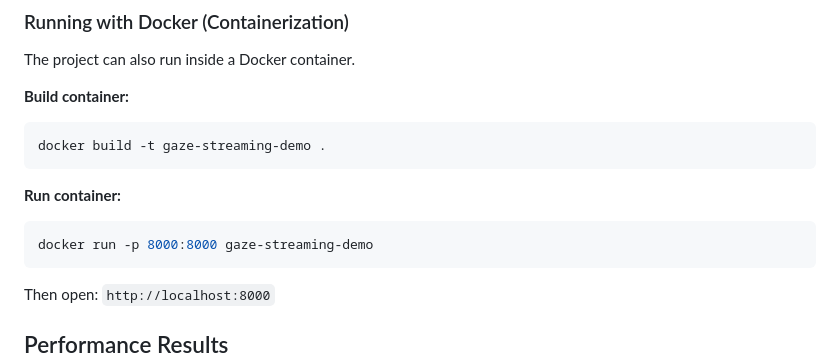
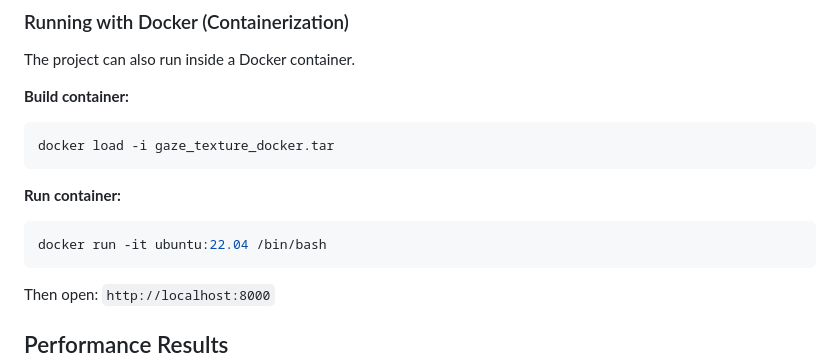
Before and after one commit to prithviir4j/gaze-texture-enhancement, a Markdown page: README.md, the part around the change. Drawn GitHub-style.

````diff
--- a/README.md
+++ b/README.md
@@ -254,12 +254,12 @@ The project can also run inside a Docker container.
 
 **Build container:**
 ```bash
-docker build -t gaze-streaming-demo .
+docker load -i gaze_texture_docker.tar
 ```
 
 **Run container:**
 ```bash
-docker run -p 8000:8000 gaze-streaming-demo
+docker run -it ubuntu:22.04 /bin/bash
 ```
 
 Then open: `http://localhost:8000`
````
